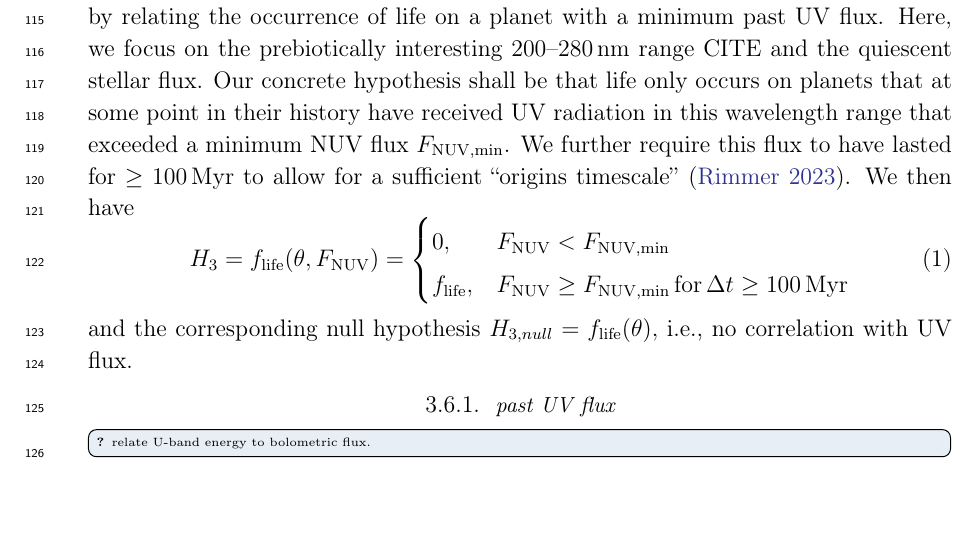
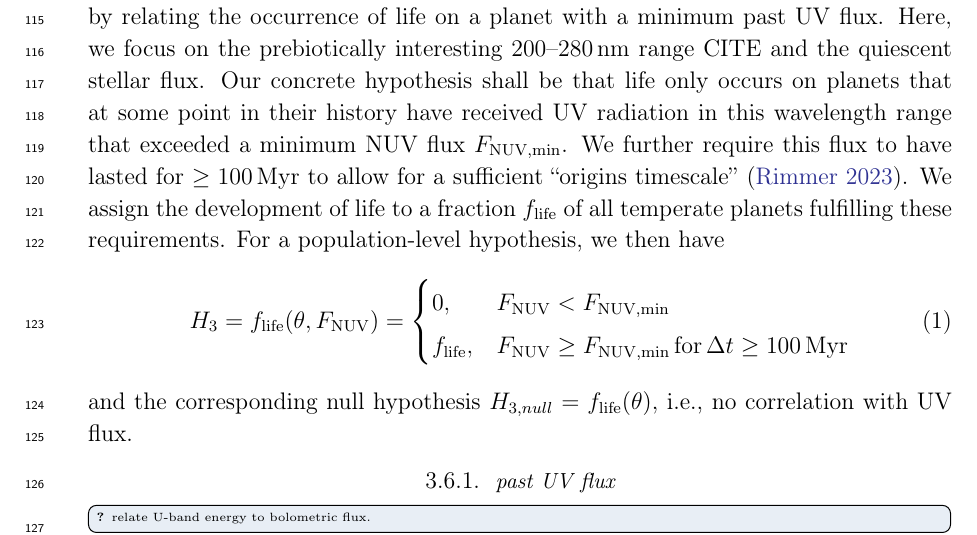
Before and after one commit to matiscke/originsoflife, a LaTeX paper (src/tex/ms.tex): part of page 5 of 7, cut so that both start at the same text, the shorter picture padded with empty space. Compiled offline with pdfLaTeX; a LaTeX package or settings file that is missing is left out.

Commit message:
distinguish between injected signal and hypothesis

```diff
--- a/src/tex/ms.tex
+++ b/src/tex/ms.tex
@@ -127,7 +127,8 @@ Our third theoretical experiment is to test the UV irradiance requirement (Sect.
 Here, we focus on the prebiotically interesting \SIrange{200}{280}{\nano\meter} range CITE and the quiescent stellar flux.  %~\citep{RanjanSasselov2016}.
 Our concrete hypothesis shall be that life only occurs on planets that at some point in their history have received UV radiation in this wavelength range that exceeded a minimum NUV flux $F_\mathrm{NUV, min}$.
 We further require this flux to have lasted for $\geq \SI{100}{\mega\year}$ to allow for a sufficient ``origins timescale''~\citep{Rimmer2023}.
-We then have
+We assign the development of life to a fraction $f_\mathrm{life}$ of all temperate planets fulfilling these requirements.
+For a population-level hypothesis, we then have
 \begin{equation}\label{eq:hypothesis-uv}
     H_{3} = f_\mathrm{life} (\theta, F_\mathrm{NUV}) =
         \begin{cases}
```
Also changed, not shown: src/tex/ms.tex (1 more changed lines).
